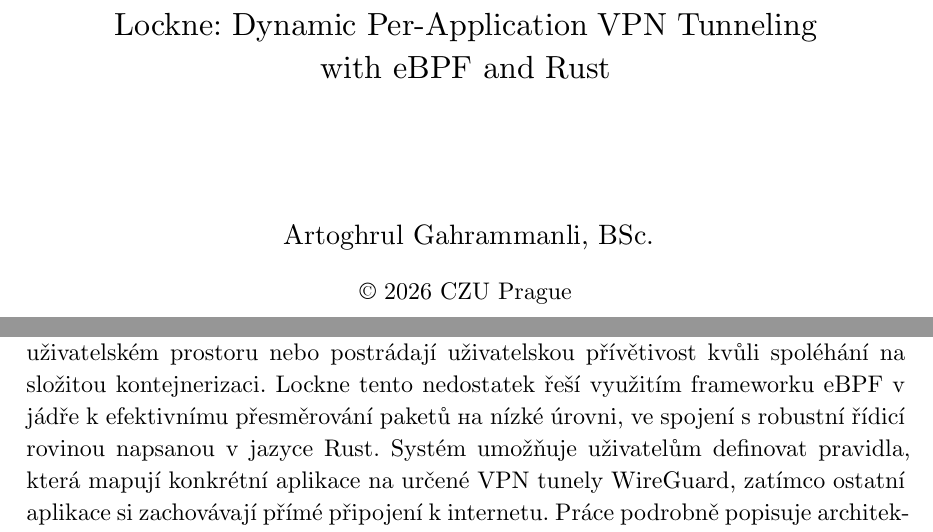
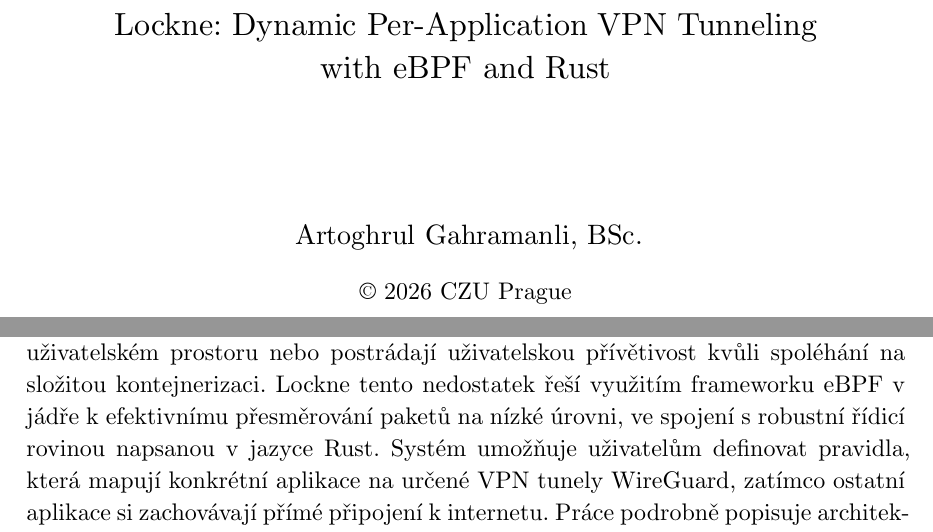
Before and after one commit to artogahr/lockne, a Typst document (thesis/master_thesis.typ): two parts of pages 1 and 6 of 73, joined at a grey line, cut so that both start at the same text. Compiled offline with Typst 0.15.

Commit message:
typo fixes

```diff
--- a/thesis/master_thesis.typ
+++ b/thesis/master_thesis.typ
@@ -60,7 +60,7 @@
   ]
 
   #v(2cm)
-  #text(14pt)[Artoghrul Gahrammanli, BSc.]
+  #text(14pt)[Artoghrul Gahramanli, BSc.]
 
   #v(1fr)
   #text(12pt)[© 2026 CZU Prague] // Put your expected year of submission
@@ -139,14 +139,13 @@
 // You will need help from a translation tool or native speaker.
 // ===============================================
 #set page(numbering: none)
-#v(5em)
-#align(left)[
-  #text(16pt, weight: "bold")[Abstrakt]
-  #v(2em)
-  // TODO: Translate the English abstract here. Use DeepL or Google Translate for a first pass.
-  Tato práce představuje "Lockne", nový systém pro dynamické směrování síťového provozu na základě jednotlivých aplikací v operačních systémech Linux. Stávající řešení pro řízení provozu trpí výkonnostní režií způsobenou provozem v uživatelském prostoru nebo postrádají uživatelskou přívětivost kvůli spoléhání na složitou kontejnerizaci. Lockne tento nedostatek řeší využitím frameworku eBPF v jádře k efektivnímu přesměrování paketů на nízké úrovni, ve spojení s robustní řídicí rovinou napsanou v jazyce Rust. Systém umožňuje uživatelům definovat pravidla, která mapují konkrétní aplikace na určené VPN tunely WireGuard, zatímco ostatní aplikace si zachovávají přímé připojení k internetu. Práce podrobně popisuje architekturu Lockne, od programů eBPF připojených k síťovým hookům až po démona v uživatelském prostoru, který spravuje pravidla a rozhraní. Práce vrcholí hodnocením výkonu, které srovnává latenci a využití CPU systému Lockne s tradičními nástroji založenými na proxy, a demonstruje tak významné výhody moderního přístupu k jemně zrnitému řízení sítě v jádře.
-  #v(3em)
-  #text(weight: "bold")[Klíčová slova:] eBPF, Rust, VPN, WireGuard, programování jádra, síťová bezpečnost, směrování provozu, izolace procesů, systémové programování, sítě.
+  #v(5em)
+  #align(left)[
+    #text(16pt, weight: "bold")[Abstrakt]
+    #v(2em)
+    // TODO: Translate the English abstract here. Use DeepL or Google Translate for a first pass.
+    Tato práce představuje "Lockne", nový systém pro dynamické směrování síťového provozu na základě jednotlivých aplikací v operačních systémech Linux. Stávající řešení pro řízení provozu trpí výkonnostní režií způsobenou provozem v uživatelském prostoru nebo postrádají uživatelskou přívětivost kvůli spoléhání na složitou kontejnerizaci. Lockne tento nedostatek řeší využitím frameworku eBPF v jádře k efektivnímu přesměrování paketů na nízké úrovni, ve spojení s robustní řídicí rovinou napsanou v jazyce Rust. Systém umožňuje uživatelům definovat pravidla, která mapují konkrétní aplikace na určené VPN tunely WireGuard, zatímco ostatní aplikace si zachovávají přímé připojení k internetu. Práce podrobně popisuje architekturu Lockne, od programů eBPF připojených k síťovým hookům až po démona v uživatelském prostoru, který spravuje pravidla a rozhraní. Práce vrcholí hodnocením výkonu, které srovnává latenci a využití CPU systému Lockne s tradičními nástroji založenými na proxy, a demonstruje tak významné výhody moderního přístupu k jemně zrnitému řízení sítě v jádře.
+    #v(3em)  #text(weight: "bold")[Klíčová slova:] eBPF, Rust, VPN, WireGuard, programování jádra, síťová bezpečnost, směrování provozu, izolace procesů, systémové programování, sítě.
 ]
 #pagebreak()
 
```
Also changed, not shown: thesis/references.bib (+0 -6 lines), thesis/master_thesis.pdf.
